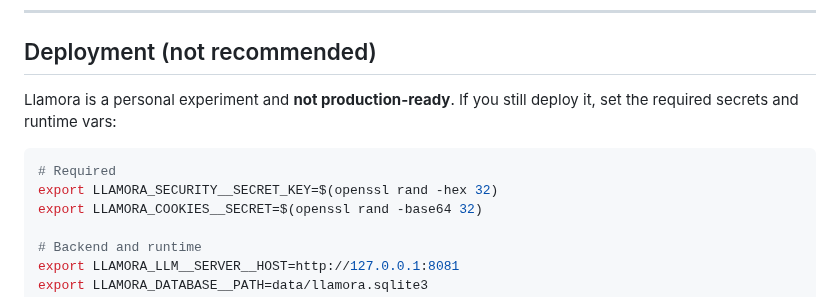
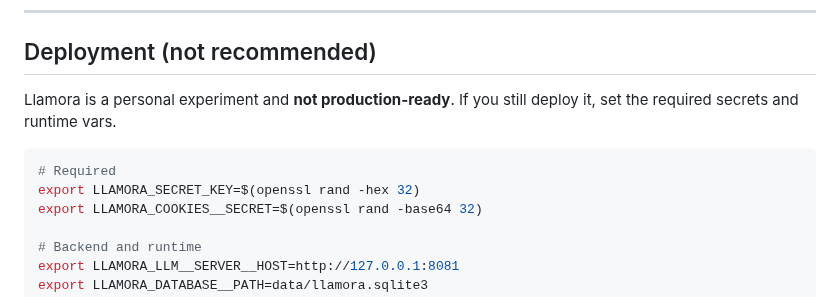
Before and after one commit to joelkuiper/Llamora, a Markdown page: README.md, the part around the change. Drawn GitHub-style.

````diff
--- a/README.md
+++ b/README.md
@@ -202,11 +202,11 @@ The system supports both llama.cpp servers and llamafile binaries through the sa
 ## Deployment (not recommended)
 
 Llamora is a personal experiment and **not production-ready**.
-If you still deploy it, set the required secrets and runtime vars:
+If you still deploy it, set the required secrets and runtime vars.
 
 ```bash
 # Required
-export LLAMORA_SECURITY__SECRET_KEY=$(openssl rand -hex 32)
+export LLAMORA_SECRET_KEY=$(openssl rand -hex 32)
 export LLAMORA_COOKIES__SECRET=$(openssl rand -base64 32)
 
 # Backend and runtime
````
